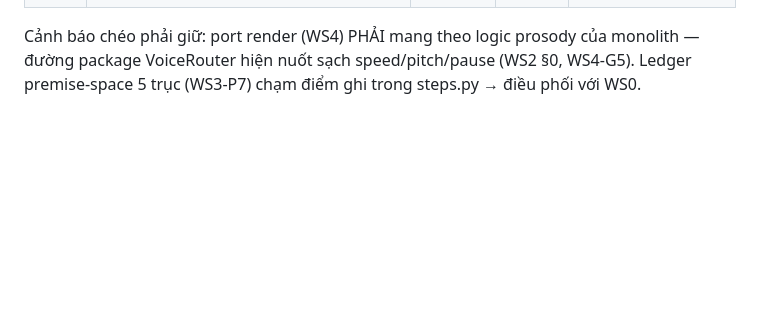
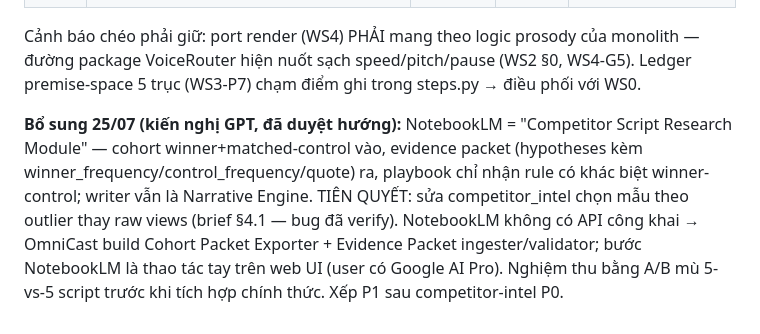
Before and after one commit to tailolicon/OmniCast-Engine, a Markdown page: WORKSTREAMS_ParallelUpgrade.md, the part around the change. Drawn GitHub-style; blank space fills up the shorter version.

Commit message:
Charter: NotebookLM research-module plan accepted into backlog
Co-Authored-By: Claude Fable 5 <noreply@anthropic.com>

```diff
--- a/WORKSTREAMS_ParallelUpgrade.md
+++ b/WORKSTREAMS_ParallelUpgrade.md
@@ -111,3 +111,12 @@ ngay (không đụng quota), việc cần verify bằng render/gen thật thì x
 Cảnh báo chéo phải giữ: port render (WS4) PHẢI mang theo logic prosody của monolith —
 đường package VoiceRouter hiện nuốt sạch speed/pitch/pause (WS2 §0, WS4-G5).
 Ledger premise-space 5 trục (WS3-P7) chạm điểm ghi trong steps.py → điều phối với WS0.
+
+**Bổ sung 25/07 (kiến nghị GPT, đã duyệt hướng):** NotebookLM = "Competitor Script
+Research Module" — cohort winner+matched-control vào, evidence packet (hypotheses kèm
+winner_frequency/control_frequency/quote) ra, playbook chỉ nhận rule có khác biệt
+winner-control; writer vẫn là Narrative Engine. TIÊN QUYẾT: sửa competitor_intel chọn
+mẫu theo outlier thay raw views (brief §4.1 — bug đã verify). NotebookLM không có API
+công khai → OmniCast build Cohort Packet Exporter + Evidence Packet ingester/validator;
+bước NotebookLM là thao tác tay trên web UI (user có Google AI Pro). Nghiệm thu bằng
+A/B mù 5-vs-5 script trước khi tích hợp chính thức. Xếp P1 sau competitor-intel P0.
```
